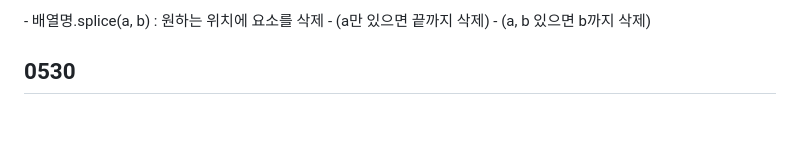
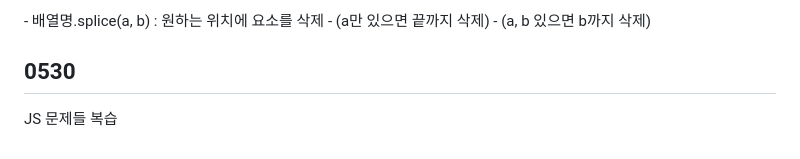
Before and after one commit to DOPPELGANGEM/WebWorkSpace, a Markdown page: README.md, the part around the change. Drawn GitHub-style; blank space fills up the shorter version.

Commit message:
0530_리드미

```diff
--- a/README.md
+++ b/README.md
@@ -104,3 +104,4 @@ Javascript
 
 
 <h2>0530</h2>
+<p>JS 문제들 복습</p>
```
